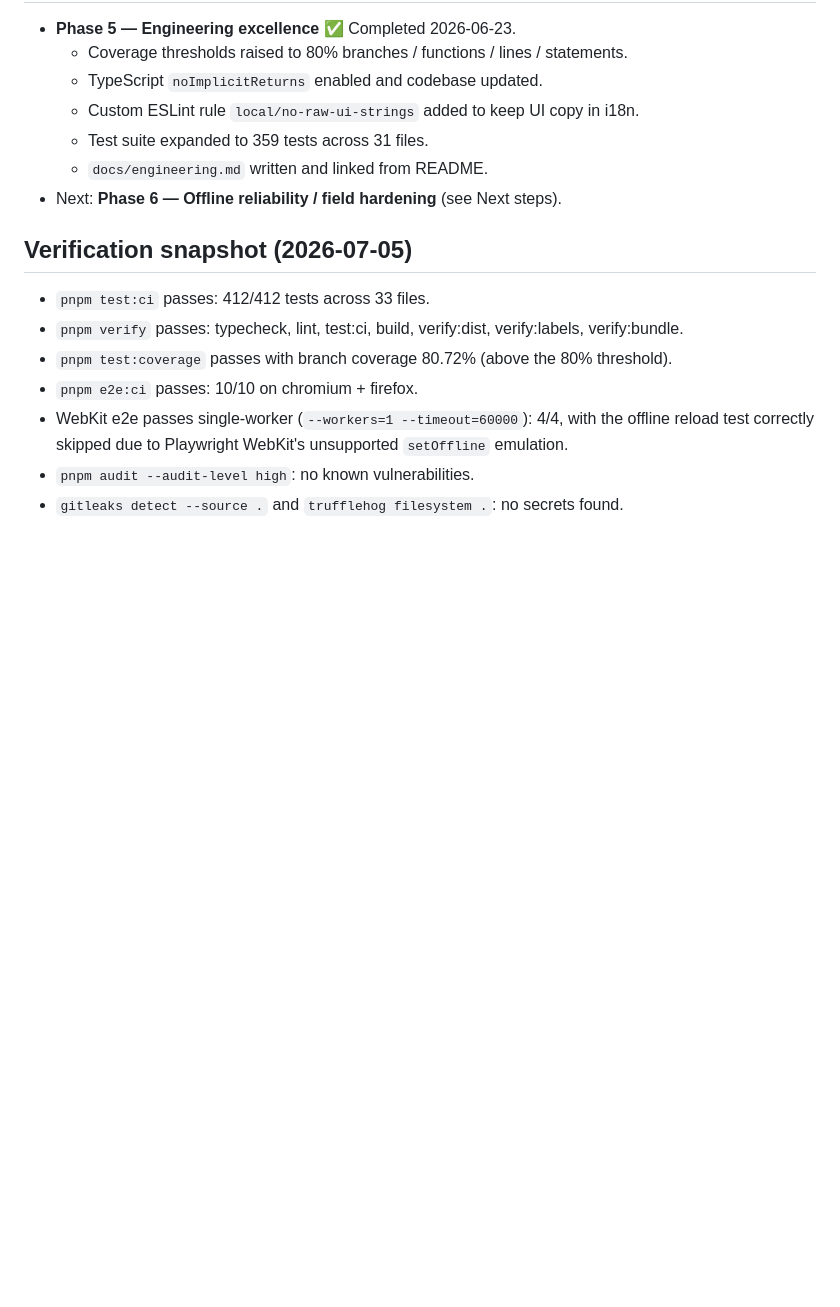
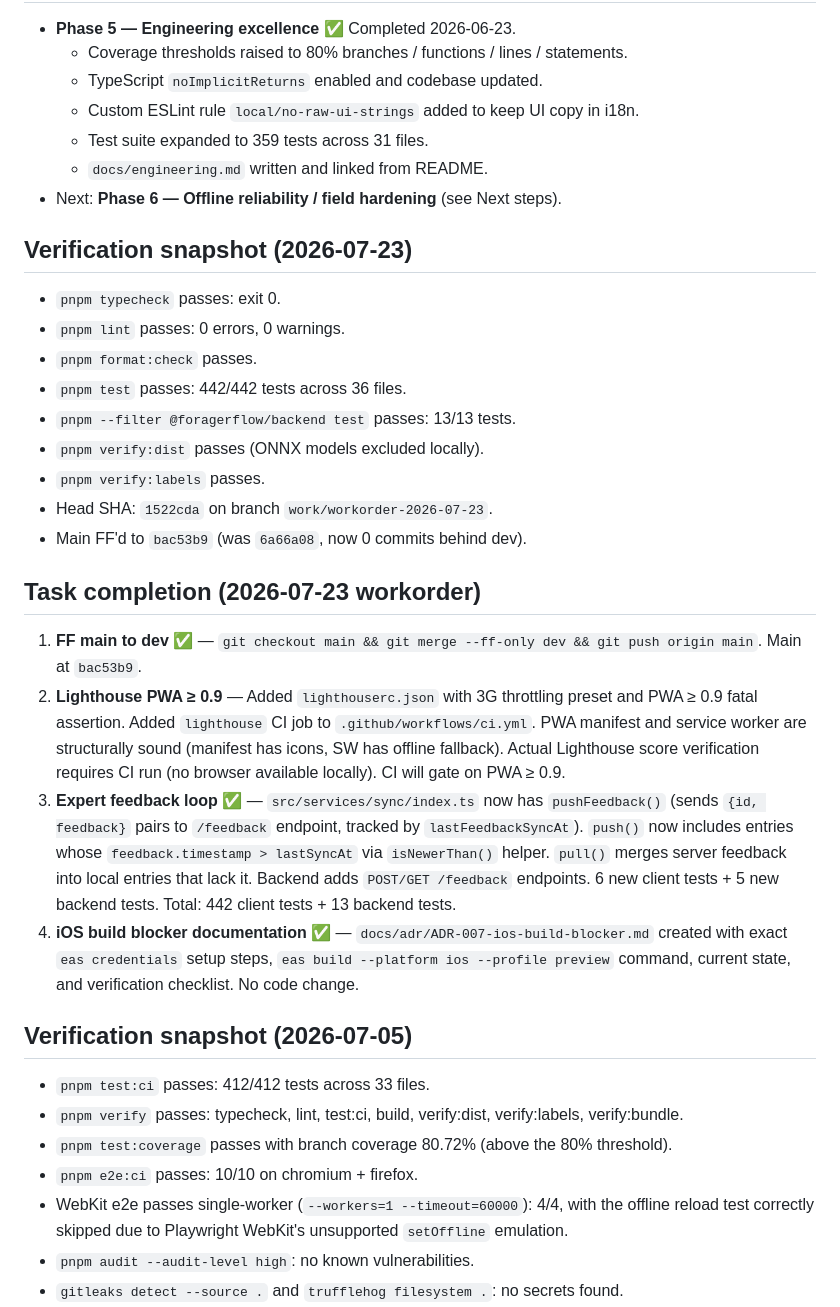
Before and after one commit to KirkForge/ForagerFlow, a Markdown page: state.md, the part around the change. Rendered like a GitHub page; blank space fills up the shorter version.

Commit message:
docs: update CHANGELOG and state.md for 2026-07-23 workorder completion

```diff
--- a/state.md
+++ b/state.md
@@ -178,6 +178,25 @@ Offline-first mushroom identification PWA. Uses the device camera or a photo pic
   - `docs/engineering.md` written and linked from README.
 - Next: **Phase 6 — Offline reliability / field hardening** (see Next steps).
 
+## Verification snapshot (2026-07-23)
+
+- `pnpm typecheck` passes: exit 0.
+- `pnpm lint` passes: 0 errors, 0 warnings.
+- `pnpm format:check` passes.
+- `pnpm test` passes: 442/442 tests across 36 files.
+- `pnpm --filter @foragerflow/backend test` passes: 13/13 tests.
+- `pnpm verify:dist` passes (ONNX models excluded locally).
+- `pnpm verify:labels` passes.
+- Head SHA: `1522cda` on branch `work/workorder-2026-07-23`.
+- Main FF'd to `bac53b9` (was `6a66a08`, now 0 commits behind dev).
+
+## Task completion (2026-07-23 workorder)
+
+1. **FF main to dev** ✅ — `git checkout main && git merge --ff-only dev && git push origin main`. Main at `bac53b9`.
+2. **Lighthouse PWA ≥ 0.9** — Added `lighthouserc.json` with 3G throttling preset and PWA ≥ 0.9 fatal assertion. Added `lighthouse` CI job to `.github/workflows/ci.yml`. PWA manifest and service worker are structurally sound (manifest has icons, SW has offline fallback). Actual Lighthouse score verification requires CI run (no browser available locally). CI will gate on PWA ≥ 0.9.
+3. **Expert feedback loop** ✅ — `src/services/sync/index.ts` now has `pushFeedback()` (sends `{id, feedback}` pairs to `/feedback` endpoint, tracked by `lastFeedbackSyncAt`). `push()` now includes entries whose `feedback.timestamp > lastSyncAt` via `isNewerThan()` helper. `pull()` merges server feedback into local entries that lack it. Backend adds `POST/GET /feedback` endpoints. 6 new client tests + 5 new backend tests. Total: 442 client tests + 13 backend tests.
+4. **iOS build blocker documentation** ✅ — `docs/adr/ADR-007-ios-build-blocker.md` created with exact `eas credentials` setup steps, `eas build --platform ios --profile preview` command, current state, and verification checklist. No code change.
+
 ## Verification snapshot (2026-07-05)
 
 - `pnpm test:ci` passes: 412/412 tests across 33 files.
```
Also changed, not shown: CHANGELOG.md (+5 -0 lines).
